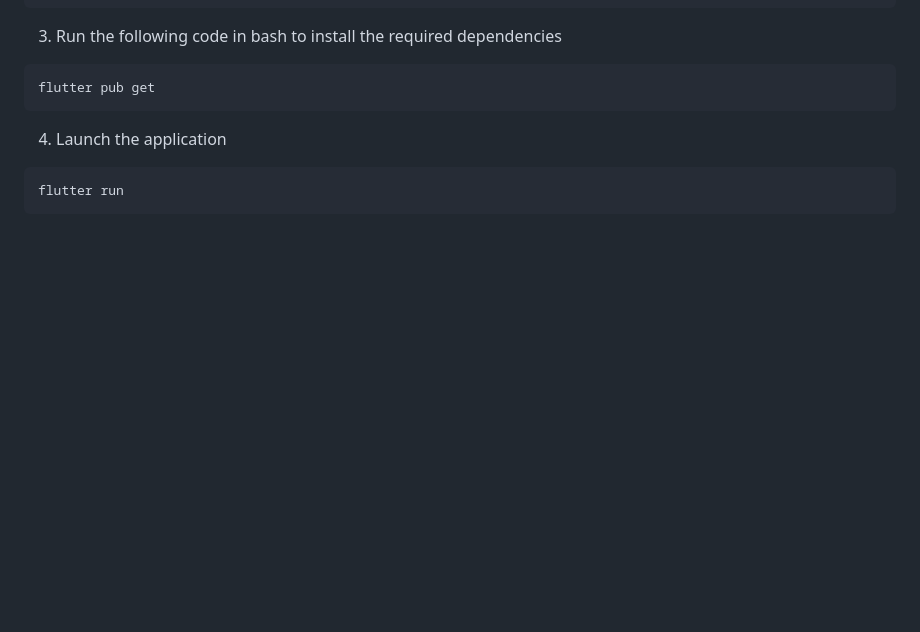
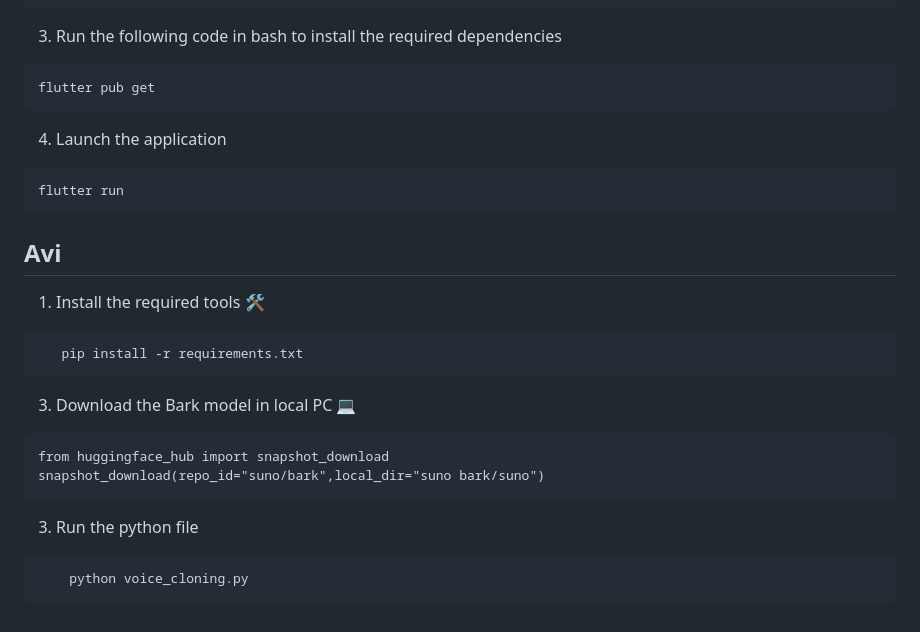
Before and after one commit to Deeks010/Grands-GSC24, a Markdown page: README.md, the part around the change. GitHub-like rendering; blank space fills up the shorter version.

````diff
--- a/README.md
+++ b/README.md
@@ -116,3 +116,18 @@ flutter pub get
 ```
 flutter run
 ```
+
+## Avi
+1) Install the required tools 🛠️
+```
+   pip install -r requirements.txt
+```
+3) Download the Bark model in local PC 💻
+```
+from huggingface_hub import snapshot_download
+snapshot_download(repo_id="suno/bark",local_dir="suno bark/suno")
+```
+3) Run the python file
+```
+    python voice_cloning.py
+ ```
````
